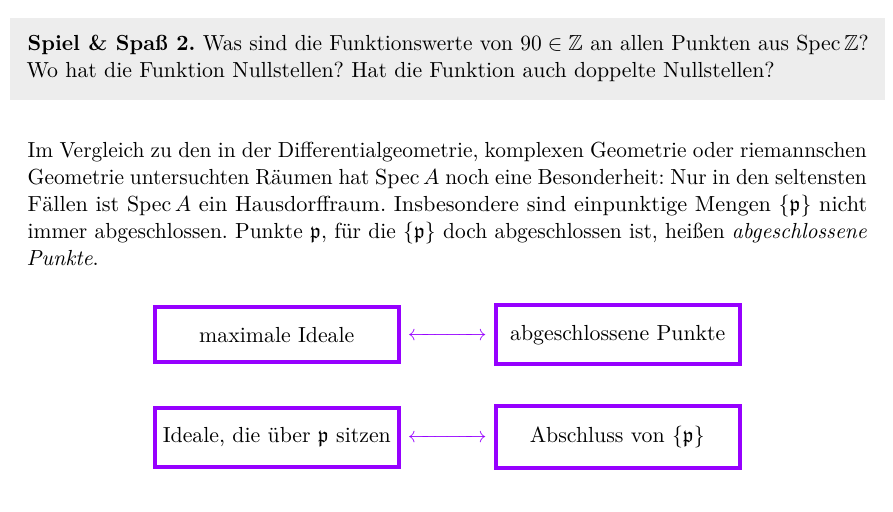
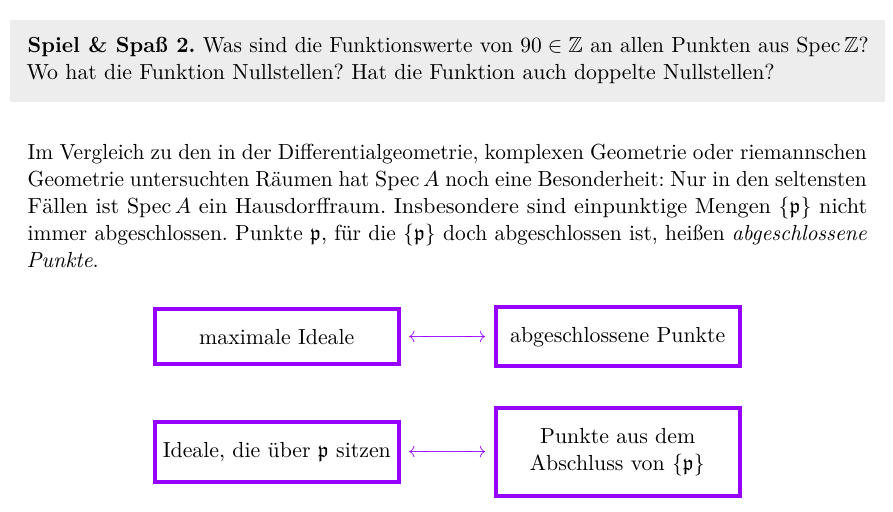
Before and after one commit to iblech/algebra, a LaTeX document (kommalg/geometrie.tex): part of page 1 of 4, cut so that both start at the same text. Compiled offline with pdfLaTeX.

Commit message:
typo (mathematischer)

```diff
--- a/kommalg/geometrie.tex
+++ b/kommalg/geometrie.tex
@@ -75,7 +75,7 @@ Punkte~$\ppp$, für die~$\{\ppp\}$ doch abgeschlossen ist, heißen
 
 \korr{maximale Ideale}{abgeschlossene Punkte}
 
-\korr{Ideale, die über~$\ppp$ sitzen}{Abschluss von~$\{\ppp\}$}
+\korr{Ideale, die über~$\ppp$ sitzen}{Punkte aus dem \\ Abschluss von~$\{\ppp\}$}
 
 Die abgeschlossenen Punkte von~$\Spec \CC[X,Y]$ sind alle von der
 Form~$(X-z,Y-w)$ mit~$z,w \in \CC$; die abgeschlossenen Punkte von~$\Spec
```
Also changed, not shown: kommalg/geometrie.pdf.
